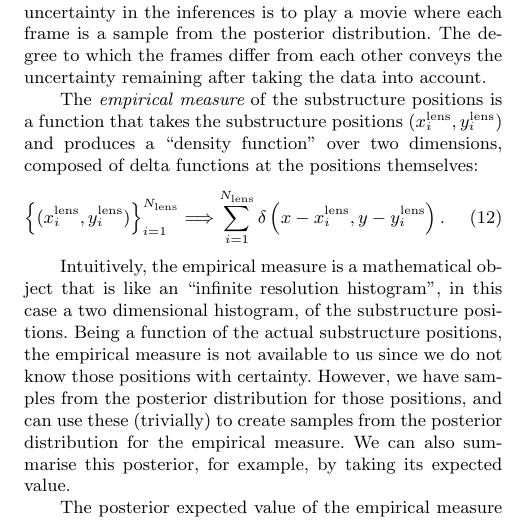
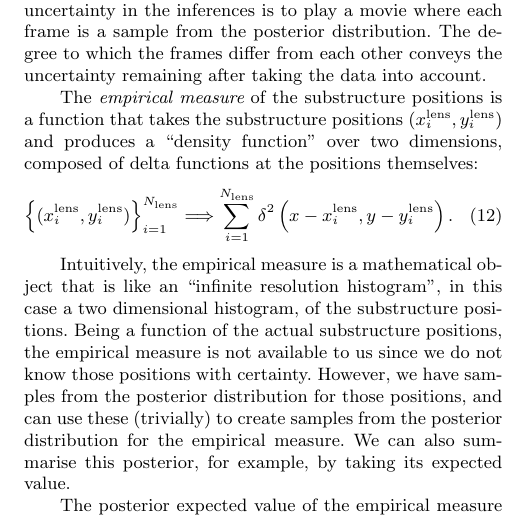
Before and after one commit to eggplantbren/Lensing2, a LaTeX paper (Papers/ms.tex): part of one column of page 5 of 7, cut so that both start at the same text. Compiled offline with pdfLaTeX; a LaTeX package or settings file that is missing is left out.

Commit message:
delta squared for 2d delta function

```diff
--- a/Papers/ms.tex
+++ b/Papers/ms.tex
@@ -490,7 +490,7 @@ functions at the positions themselves:
 \right\}_{i=1}^{N_{\rm lens}}
 \Longrightarrow
 \sum_{i=1}^{N_{\rm lens}}
-\delta\left(x - x_i^{\rm lens}, y - y_i^{\rm lens}\right).
+\delta^2\left(x - x_i^{\rm lens}, y - y_i^{\rm lens}\right).
 \end{eqnarray}
 
 Intuitively, the empirical measure is a mathematical object that is like
```
